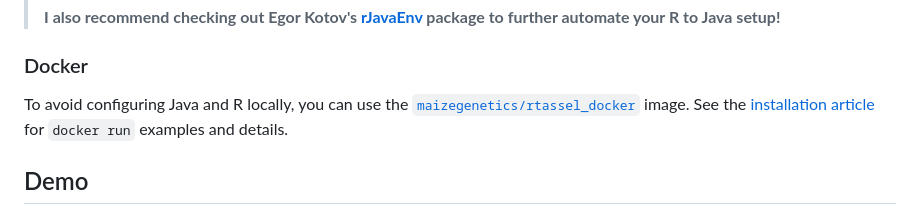
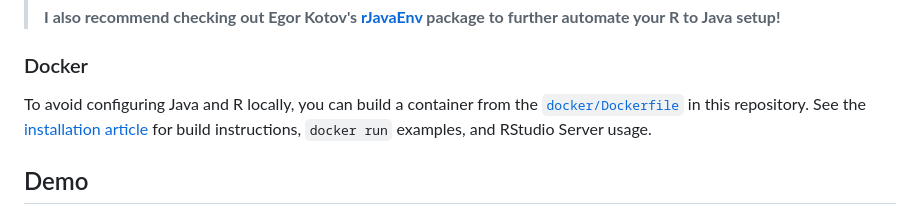
Before and after one commit to maize-genetics/rTASSEL, a Markdown page: README.md, the part around the change. Rendered like a GitHub page.

Commit message:
Update Docker setup section

```diff
--- a/README.md
+++ b/README.md
@@ -45,10 +45,10 @@ pak::pak("maize-genetics/rTASSEL")
 
 ### Docker
 
-To avoid configuring Java and R locally, you can use the
-[`maizegenetics/rtassel_docker`](https://hub.docker.com/r/maizegenetics/rtassel_docker)
-image. See the [installation article](https://rtassel.maizegenetics.net/articles/rtassel_installation.html#running-from-docker)
-for `docker run` examples and details.
+To avoid configuring Java and R locally, you can build a container from the
+[`docker/Dockerfile`](https://github.com/maize-genetics/rTASSEL/blob/master/docker/Dockerfile)
+in this repository. See the [installation article](https://rtassel.maizegenetics.net/articles/rtassel_installation.html#running-from-docker)
+for build instructions, `docker run` examples, and RStudio Server usage.
 
 
 ## Demo
```
